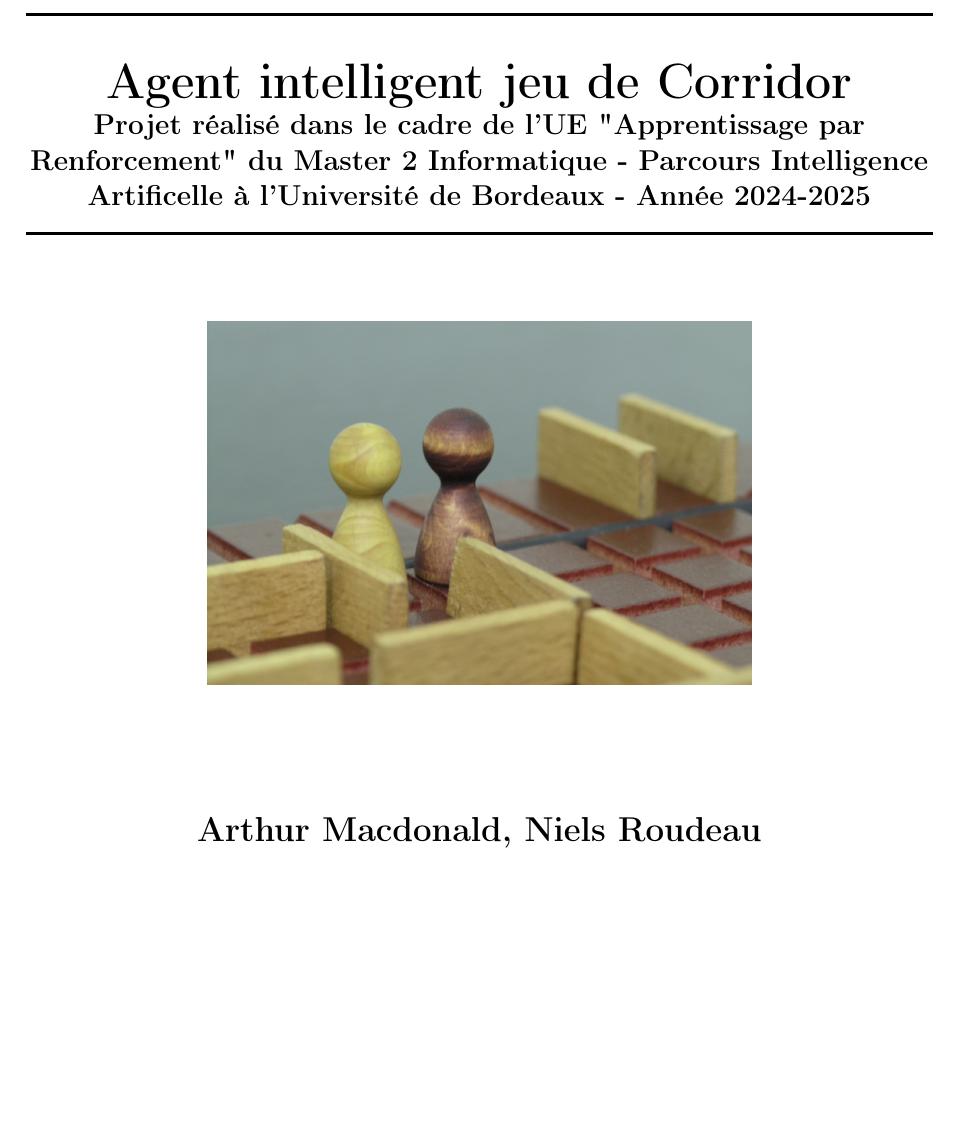
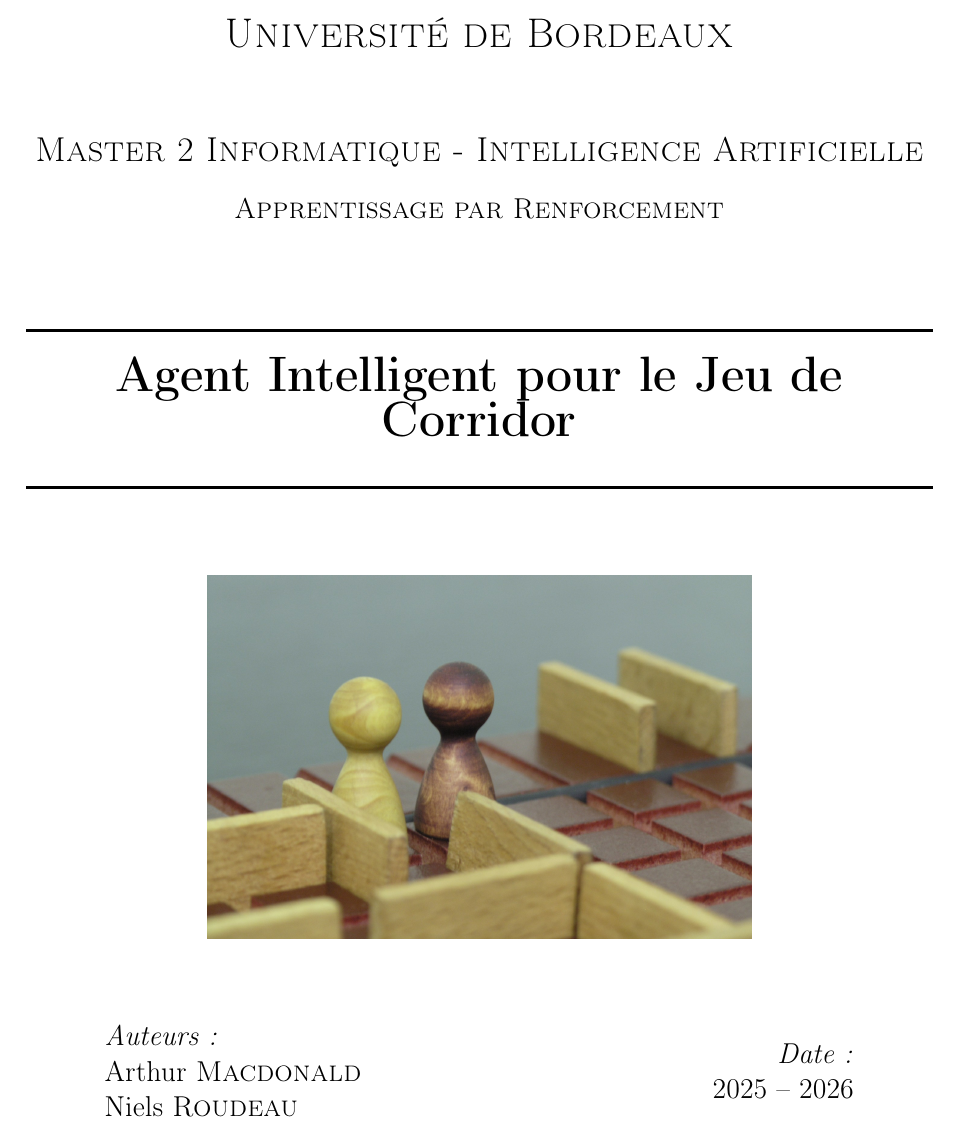
Before and after one commit to Roirtur/CorridorAIRL, a LaTeX document (report/report.tex): part of page 1 of 6, cut at the place of the change, the shorter picture padded with empty space. Compiled offline with pdfLaTeX.

Commit message:
Update title page formatting and content in report

```diff
--- a/report/report.tex
+++ b/report/report.tex
@@ -33,27 +33,36 @@
 \geometry{hmargin=2.5cm,vmargin=2.5cm}
 
 \begin{document}
+\begin{titlepage}
+    \newcommand{\HRule}{\rule{\linewidth}{0.5mm}}
 
-\begin{titlepage}
-    \centering
-    \vspace*{2cm}
+    \center
 
-    \rule{\linewidth}{0.5mm} \\[0.4cm]
-
-    {\Huge \bfseries Agent intelligent jeu de Corridor \par}
-
-    {\large \bfseries Projet réalisé dans le cadre de l'UE "Apprentissage par Renforcement" du Master 2 Informatique - Parcours Intelligence Artificelle à l'Université de Bordeaux - Année 2024-2025\par}
-
-    \rule{\linewidth}{0.5mm} \\[1.5cm]
-
-    \includegraphics[width=0.6\textwidth]{images/Quoridor_1.jpg}
-
-    \vspace{2cm}
-
-    {\Large \bfseries Arthur Macdonald, Niels Roudeau\par}
+    \textsc{\LARGE Université de Bordeaux}\\[1.5cm]
+    \textsc{\Large Master 2 Informatique - Intelligence Artificielle}\\[0.5cm]
+    \textsc{\large Apprentissage par Renforcement}\\[0.5cm]
 
     \vspace{1cm}
+    \HRule \\[0.4cm]
+    { \huge \bfseries Agent Intelligent pour le Jeu de Corridor}\\[0.4cm]
+    \HRule \\[1.5cm]
 
+    \includegraphics[width=0.6\textwidth]{images/Quoridor_1.jpg}\\[1.5cm]
+
+    \begin{minipage}{0.4\textwidth}
+        \begin{flushleft} \large
+        \emph{Auteurs :}\\
+        Arthur \textsc{Macdonald}\\
+        Niels \textsc{Roudeau}
+        \end{flushleft}
+    \end{minipage}
+    ~
+    \begin{minipage}{0.4\textwidth}
+        \begin{flushright} \large
+        \emph{Date :} \\
+        2025 -- 2026
+        \end{flushright}
+    \end{minipage}\\[2cm]
 
     \vfill
 
```
